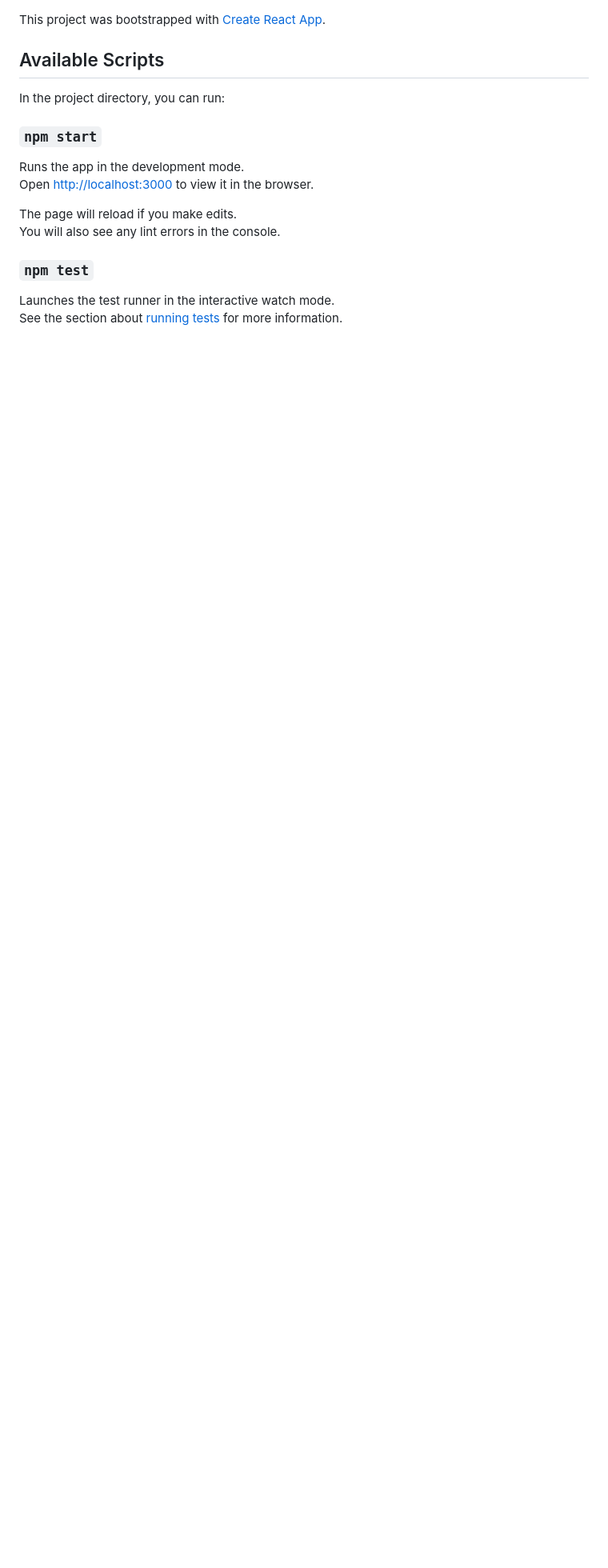
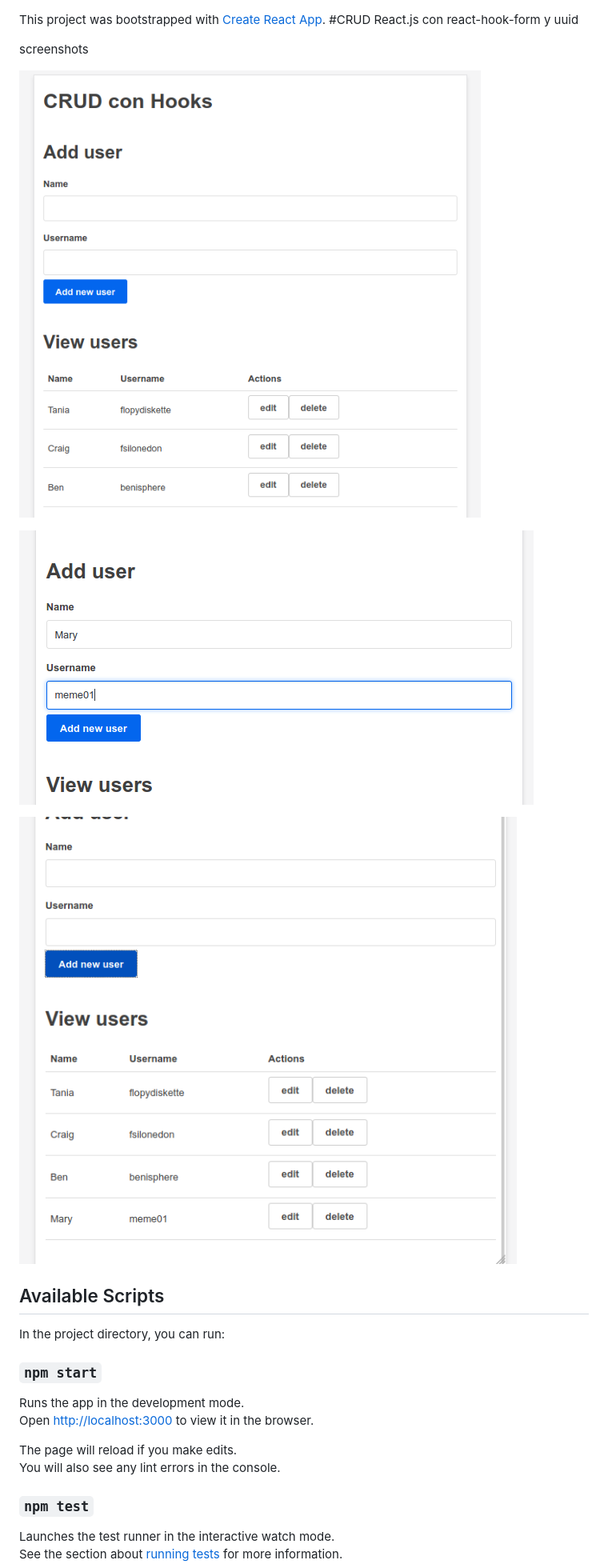
Before and after one commit to donaldosan/react-crud, a Markdown page: README.md, the part around one of its changes. Shown at 80% size. Rendered like a GitHub page; pictures changed too: screenshots/1.png (added), screenshots/2.png (added), screenshots/3.png (added); blank space fills up the shorter version.

```diff
--- a/README.md
+++ b/README.md
@@ -1,4 +1,13 @@
 This project was bootstrapped with [Create React App](https://github.com/facebook/create-react-app).
+#CRUD React.js con react-hook-form y uuid
+
+screenshots
+
+![Caption for the picture.](/screenshots/1.png)
+
+![Caption for the picture.](/screenshots/2.png)
+
+![Caption for the picture.](/screenshots/3.png)
 
 ## Available Scripts
 
```
Also changed, not shown: other parts of README.md (+8 -0 lines), screenshots/4.png (added), screenshots/5.png (added), screenshots/6.png (added), 12 other files.
